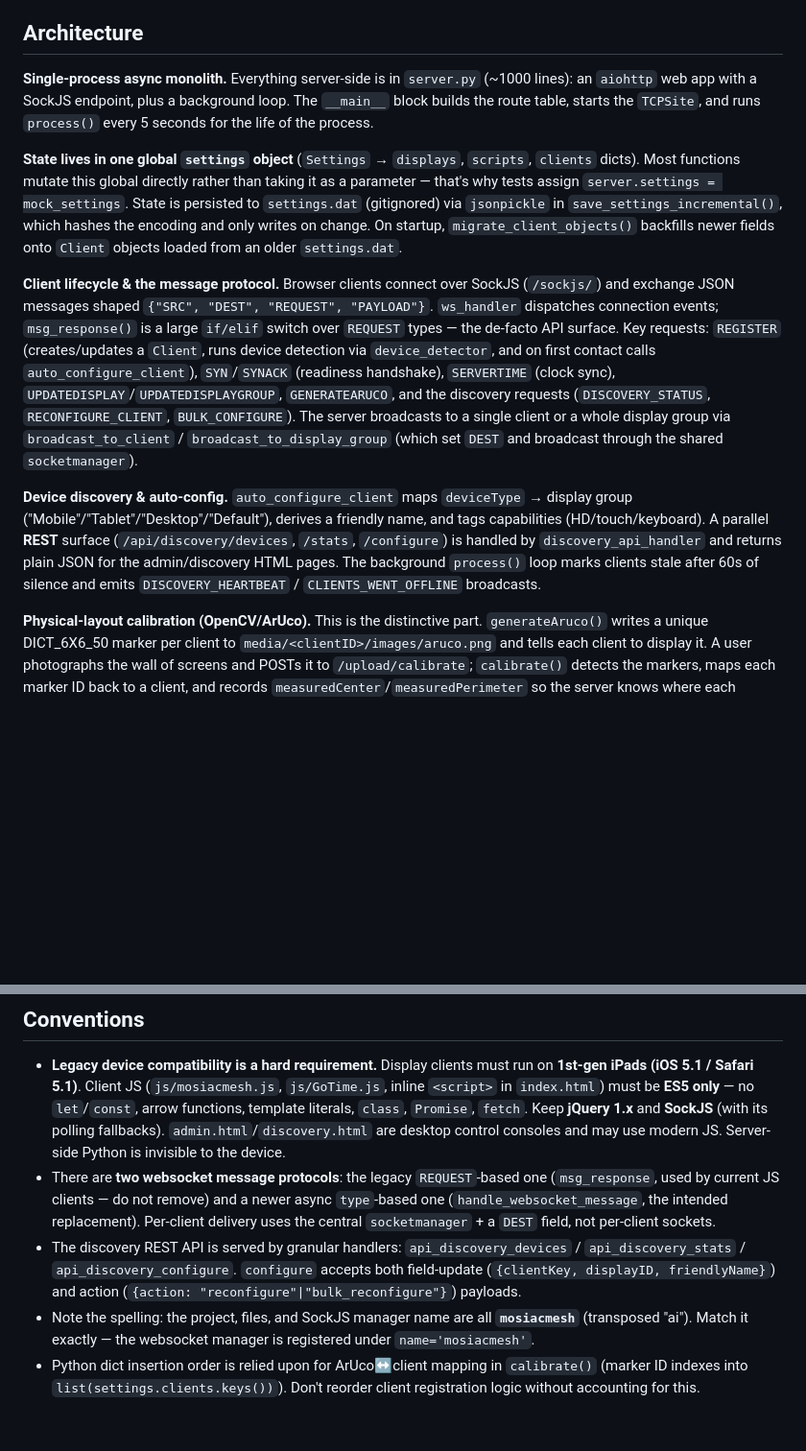
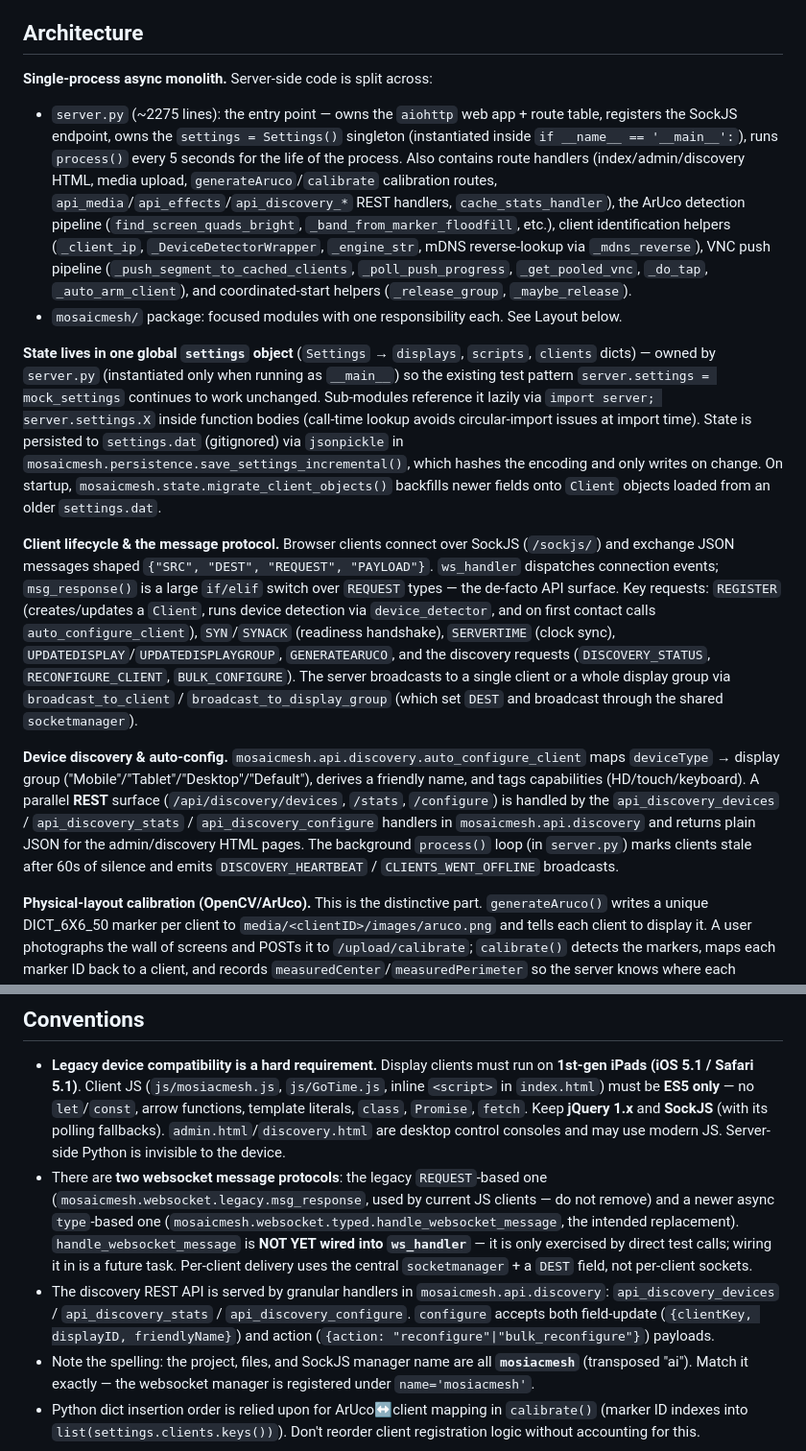
Before and after one commit to jtubb/mosiacmesh, a Markdown page: CLAUDE.md, 2 parts joined by grey strips. Shown at 96% size. Drawn GitHub-style; blank space fills up the shorter version.

```diff
--- a/CLAUDE.md
+++ b/CLAUDE.md
@@ -47,13 +47,15 @@ Still relevant:
 
 ## Architecture
 
-**Single-process async monolith.** Everything server-side is in `server.py` (~1000 lines): an `aiohttp` web app with a SockJS endpoint, plus a background loop. The `__main__` block builds the route table, starts the `TCPSite`, and runs `process()` every 5 seconds for the life of the process.
+**Single-process async monolith.** Server-side code is split across:
+- `server.py` (~2275 lines): the entry point — owns the `aiohttp` web app + route table, registers the SockJS endpoint, owns the `settings = Settings()` singleton (instantiated inside `if __name__ == '__main__':`), runs `process()` every 5 seconds for the life of the process. Also contains route handlers (index/admin/discovery HTML, media upload, `generateAruco`/`calibrate` calibration routes, `api_media`/`api_effects`/`api_discovery_*` REST handlers, `cache_stats_handler`), the ArUco detection pipeline (`find_screen_quads_bright`, `_band_from_marker_floodfill`, etc.), client identification helpers (`_client_ip`, `_DeviceDetectorWrapper`, `_engine_str`, mDNS reverse-lookup via `_mdns_reverse`), VNC push pipeline (`_push_segment_to_cached_clients`, `_poll_push_progress`, `_get_pooled_vnc`, `_do_tap`, `_auto_arm_client`), and coordinated-start helpers (`_release_group`, `_maybe_release`).
+- `mosaicmesh/` package: focused modules with one responsibility each. See Layout below.
 
-**State lives in one global `settings` object** (`Settings` → `displays`, `scripts`, `clients` dicts). Most functions mutate this global directly rather than taking it as a parameter — that's why tests assign `server.settings = mock_settings`. State is persisted to `settings.dat` (gitignored) via `jsonpickle` in `save_settings_incremental()`, which hashes the encoding and only writes on change. On startup, `migrate_client_objects()` backfills newer fields onto `Client` objects loaded from an older `settings.dat`.
+**State lives in one global `settings` object** (`Settings` → `displays`, `scripts`, `clients` dicts) — owned by `server.py` (instantiated only when running as `__main__`) so the existing test pattern `server.settings = mock_settings` continues to work unchanged. Sub-modules reference it lazily via `import server; server.settings.X` inside function bodies (call-time lookup avoids circular-import issues at import time). State is persisted to `settings.dat` (gitignored) via `jsonpickle` in `mosaicmesh.persistence.save_settings_incremental()`, which hashes the encoding and only writes on change. On startup, `mosaicmesh.state.migrate_client_objects()` backfills newer fields onto `Client` objects loaded from an older `settings.dat`.
 
 **Client lifecycle & the message protocol.** Browser clients connect over SockJS (`/sockjs/`) and exchange JSON messages shaped `{"SRC", "DEST", "REQUEST", "PAYLOAD"}`. `ws_handler` dispatches connection events; `msg_response()` is a large `if/elif` switch over `REQUEST` types — the de-facto API surface. Key requests: `REGISTER` (creates/updates a `Client`, runs device detection via `device_detector`, and on first contact calls `auto_configure_client`), `SYN`/`SYNACK` (readiness handshake), `SERVERTIME` (clock sync), `UPDATEDISPLAY`/`UPDATEDISPLAYGROUP`, `GENERATEARUCO`, and the discovery requests (`DISCOVERY_STATUS`, `RECONFIGURE_CLIENT`, `BULK_CONFIGURE`). The server broadcasts to a single client or a whole display group via `broadcast_to_client` / `broadcast_to_display_group` (which set `DEST` and broadcast through the shared `socketmanager`).
 
-**Device discovery & auto-config.** `auto_configure_client` maps `deviceType` → display group ("Mobile"/"Tablet"/"Desktop"/"Default"), derives a friendly name, and tags capabilities (HD/touch/keyboard). A parallel **REST** surface (`/api/discovery/devices`, `/stats`, `/configure`) is handled by `discovery_api_handler` and returns plain JSON for the admin/discovery HTML pages. The background `process()` loop marks clients stale after 60s of silence and emits `DISCOVERY_HEARTBEAT` / `CLIENTS_WENT_OFFLINE` broadcasts.
+**Device discovery & auto-config.** `mosaicmesh.api.discovery.auto_configure_client` maps `deviceType` → display group ("Mobile"/"Tablet"/"Desktop"/"Default"), derives a friendly name, and tags capabilities (HD/touch/keyboard). A parallel **REST** surface (`/api/discovery/devices`, `/stats`, `/configure`) is handled by the `api_discovery_devices` / `api_discovery_stats` / `api_discovery_configure` handlers in `mosaicmesh.api.discovery` and returns plain JSON for the admin/discovery HTML pages. The background `process()` loop (in `server.py`) marks clients stale after 60s of silence and emits `DISCOVERY_HEARTBEAT` / `CLIENTS_WENT_OFFLINE` broadcasts.
 
 **Physical-layout calibration (OpenCV/ArUco).** This is the distinctive part. `generateAruco()` writes a unique DICT_6X6_50 marker per client to `media/<clientID>/images/aruco.png` and tells each client to display it. A user photographs the wall of screens and POSTs it to `/upload/calibrate`; `calibrate()` detects the markers, maps each marker ID back to a client, and records `measuredCenter`/`measuredPerimeter` so the server knows where each physical screen sits. `find_squares`/`angle_cos` are contour helpers for this.
 
@@ -73,7 +88,7 @@ Still relevant:
 ## Conventions
 
 - **Legacy device compatibility is a hard requirement.** Display clients must run on **1st-gen iPads (iOS 5.1 / Safari 5.1)**. Client JS (`js/mosiacmesh.js`, `js/GoTime.js`, inline `<script>` in `index.html`) must be **ES5 only** — no `let`/`const`, arrow functions, template literals, `class`, `Promise`, `fetch`. Keep **jQuery 1.x** and **SockJS** (with its polling fallbacks). `admin.html`/`discovery.html` are desktop control consoles and may use modern JS. Server-side Python is invisible to the device.
-- There are **two websocket message protocols**: the legacy `REQUEST`-based one (`msg_response`, used by current JS clients — do not remove) and a newer async `type`-based one (`handle_websocket_message`, the intended replacement). Per-client delivery uses the central `socketmanager` + a `DEST` field, not per-client sockets.
-- The discovery REST API is served by granular handlers: `api_discovery_devices` / `api_discovery_stats` / `api_discovery_configure`. `configure` accepts both field-update (`{clientKey, displayID, friendlyName}`) and action (`{action: "reconfigure"|"bulk_reconfigure"}`) payloads.
+- There are **two websocket message protocols**: the legacy `REQUEST`-based one (`mosaicmesh.websocket.legacy.msg_response`, used by current JS clients — do not remove) and a newer async `type`-based one (`mosaicmesh.websocket.typed.handle_websocket_message`, the intended replacement). `handle_websocket_message` is **NOT YET wired into `ws_handler`** — it is only exercised by direct test calls; wiring it in is a future task. Per-client delivery uses the central `socketmanager` + a `DEST` field, not per-client sockets.
+- The discovery REST API is served by granular handlers in `mosaicmesh.api.discovery`: `api_discovery_devices` / `api_discovery_stats` / `api_discovery_configure`. `configure` accepts both field-update (`{clientKey, displayID, friendlyName}`) and action (`{action: "reconfigure"|"bulk_reconfigure"}`) payloads.
 - Note the spelling: the project, files, and SockJS manager name are all **`mosiacmesh`** (transposed "ai"). Match it exactly — the websocket manager is registered under `name='mosiacmesh'`.
 - Python dict insertion order is relied upon for ArUco↔client mapping in `calibrate()` (marker ID indexes into `list(settings.clients.keys())`). Don't reorder client registration logic without accounting for this.
```
Also changed, not shown: other parts of CLAUDE.md (+14 -1 lines).
